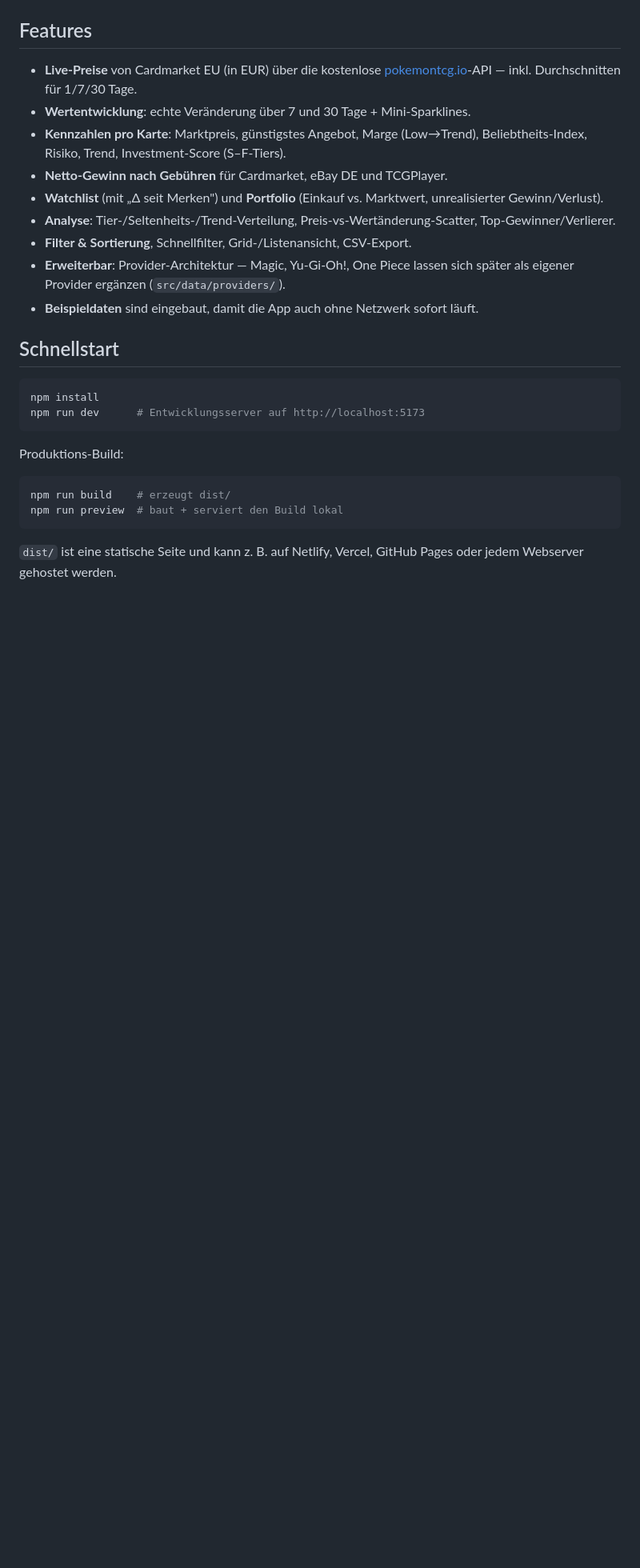
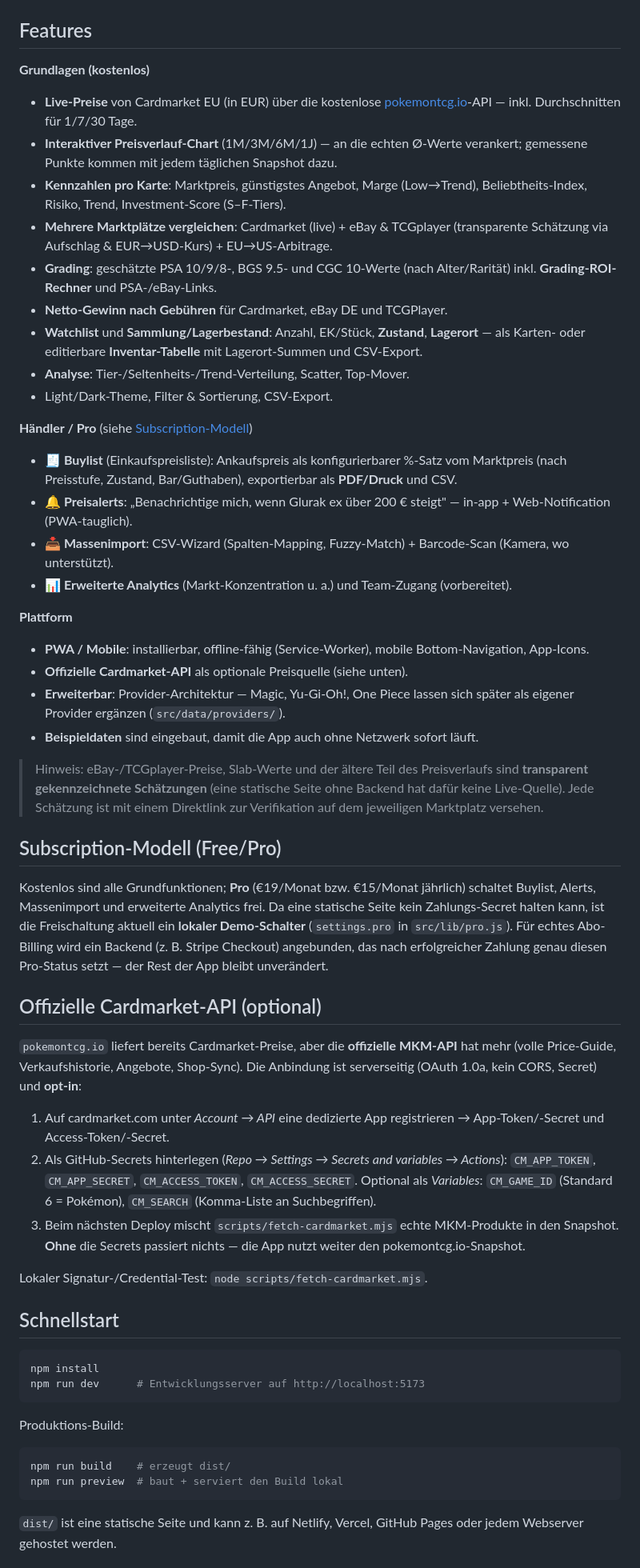
Before and after one commit to Canuzu/Test-Code, a Markdown page: README.md, the part around the change. Shown at 80% size. Drawn GitHub-style; blank space fills up the shorter version.

Commit message:
docs: document new dealer/Pro features, PWA and Cardmarket API setup

```diff
--- a/README.md
+++ b/README.md
@@ -11,20 +11,77 @@ echte Live-Preise statt KI-Schätzungen, `localStorage` statt Artifact-Storage.
 
 ## Features
 
+**Grundlagen (kostenlos)**
+
 - **Live-Preise** von Cardmarket EU (in EUR) über die kostenlose
   [pokemontcg.io](https://pokemontcg.io)-API — inkl. Durchschnitten für 1/7/30 Tage.
-- **Wertentwicklung**: echte Veränderung über 7 und 30 Tage + Mini-Sparklines.
+- **Interaktiver Preisverlauf-Chart** (1M/3M/6M/1J) — an die echten Ø-Werte
+  verankert; gemessene Punkte kommen mit jedem täglichen Snapshot dazu.
 - **Kennzahlen pro Karte**: Marktpreis, günstigstes Angebot, Marge (Low→Trend),
   Beliebtheits-Index, Risiko, Trend, Investment-Score (S–F-Tiers).
+- **Mehrere Marktplätze vergleichen**: Cardmarket (live) + eBay & TCGplayer
+  (transparente Schätzung via Aufschlag & EUR→USD-Kurs) + EU→US-Arbitrage.
+- **Grading**: geschätzte PSA 10/9/8-, BGS 9.5- und CGC 10-Werte (nach
+  Alter/Rarität) inkl. **Grading-ROI-Rechner** und PSA-/eBay-Links.
 - **Netto-Gewinn nach Gebühren** für Cardmarket, eBay DE und TCGPlayer.
-- **Watchlist** (mit „Δ seit Merken") und **Portfolio** (Einkauf vs. Marktwert,
-  unrealisierter Gewinn/Verlust).
-- **Analyse**: Tier-/Seltenheits-/Trend-Verteilung, Preis-vs-Wertänderung-Scatter,
-  Top-Gewinner/Verlierer.
-- **Filter & Sortierung**, Schnellfilter, Grid-/Listenansicht, CSV-Export.
+- **Watchlist** und **Sammlung/Lagerbestand**: Anzahl, EK/Stück, **Zustand**,
+  **Lagerort** — als Karten- oder editierbare **Inventar-Tabelle** mit
+  Lagerort-Summen und CSV-Export.
+- **Analyse**: Tier-/Seltenheits-/Trend-Verteilung, Scatter, Top-Mover.
+- Light/Dark-Theme, Filter & Sortierung, CSV-Export.
+
+**Händler / Pro** (siehe [Subscription-Modell](#subscription-modell-freepro))
+
+- **🧾 Buylist** (Einkaufspreisliste): Ankaufspreis als konfigurierbarer
+  %-Satz vom Marktpreis (nach Preisstufe, Zustand, Bar/Guthaben), exportierbar
+  als **PDF/Druck** und CSV.
+- **🔔 Preisalerts**: „Benachrichtige mich, wenn Glurak ex über 200 € steigt" —
+  in-app + Web-Notification (PWA-tauglich).
+- **📥 Massenimport**: CSV-Wizard (Spalten-Mapping, Fuzzy-Match) + Barcode-Scan
+  (Kamera, wo unterstützt).
+- **📊 Erweiterte Analytics** (Markt-Konzentration u. a.) und Team-Zugang (vorbereitet).
+
+**Plattform**
+
+- **PWA / Mobile**: installierbar, offline-fähig (Service-Worker), mobile
+  Bottom-Navigation, App-Icons.
+- **Offizielle Cardmarket-API** als optionale Preisquelle (siehe unten).
 - **Erweiterbar**: Provider-Architektur — Magic, Yu-Gi-Oh!, One Piece lassen sich
   später als eigener Provider ergänzen (`src/data/providers/`).
 - **Beispieldaten** sind eingebaut, damit die App auch ohne Netzwerk sofort läuft.
+
+> Hinweis: eBay-/TCGplayer-Preise, Slab-Werte und der ältere Teil des
+> Preisverlaufs sind **transparent gekennzeichnete Schätzungen** (eine statische
+> Seite ohne Backend hat dafür keine Live-Quelle). Jede Schätzung ist mit einem
+> Direktlink zur Verifikation auf dem jeweiligen Marktplatz versehen.
+
+## Subscription-Modell (Free/Pro)
+
+Kostenlos sind alle Grundfunktionen; **Pro** (€19/Monat bzw. €15/Monat jährlich)
+schaltet Buylist, Alerts, Massenimport und erweiterte Analytics frei. Da eine
+statische Seite kein Zahlungs-Secret halten kann, ist die Freischaltung aktuell
+ein **lokaler Demo-Schalter** (`settings.pro` in `src/lib/pro.js`). Für echtes
+Abo-Billing wird ein Backend (z. B. Stripe Checkout) angebunden, das nach
+erfolgreicher Zahlung genau diesen Pro-Status setzt — der Rest der App bleibt
+unverändert.
+
+## Offizielle Cardmarket-API (optional)
+
+`pokemontcg.io` liefert bereits Cardmarket-Preise, aber die **offizielle
+MKM-API** hat mehr (volle Price-Guide, Verkaufshistorie, Angebote, Shop-Sync).
+Die Anbindung ist serverseitig (OAuth 1.0a, kein CORS, Secret) und **opt-in**:
+
+1. Auf cardmarket.com unter *Account → API* eine dedizierte App registrieren →
+   App-Token/-Secret und Access-Token/-Secret.
+2. Als GitHub-Secrets hinterlegen (*Repo → Settings → Secrets and variables →
+   Actions*): `CM_APP_TOKEN`, `CM_APP_SECRET`, `CM_ACCESS_TOKEN`,
+   `CM_ACCESS_SECRET`. Optional als *Variables*: `CM_GAME_ID` (Standard 6 =
+   Pokémon), `CM_SEARCH` (Komma-Liste an Suchbegriffen).
+3. Beim nächsten Deploy mischt `scripts/fetch-cardmarket.mjs` echte MKM-Produkte
+   in den Snapshot. **Ohne** die Secrets passiert nichts — die App nutzt weiter
+   den pokemontcg.io-Snapshot.
+
+Lokaler Signatur-/Credential-Test: `node scripts/fetch-cardmarket.mjs`.
 
 ## Schnellstart
 
```
